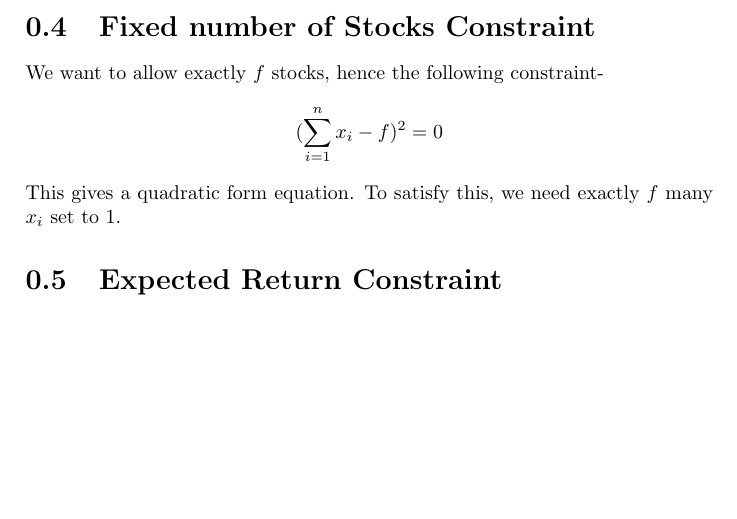
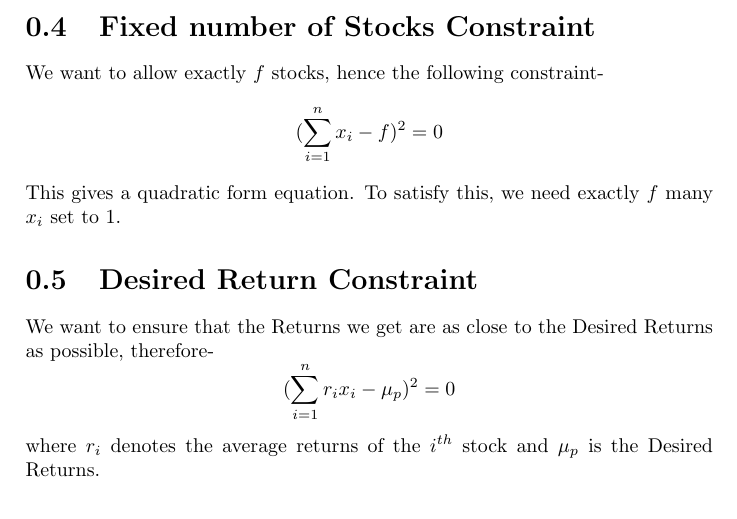
Before and after one commit to amey-kulkarni27/Portfolio-Optimisation-Quantum, a LaTeX document (annealing.tex): part of the page, cut so that both start at the same text. Compiled offline with pdfLaTeX.

Commit message:
Binary Optimisation

```diff
--- a/annealing.tex
+++ b/annealing.tex
@@ -24,5 +24,8 @@ the $i^{th}$ stock.)
 We want to allow exactly $f$ stocks, hence the following constraint-
 $$(\sum\limits_{i = 1}^{n} x_i - f)^2 = 0$$
 This gives a quadratic form equation. To satisfy this, we need exactly $f$ many $x_i$ set to $1$.
-\section{Expected Return Constraint}
+\section{Desired Return Constraint}
+We want to ensure that the Returns we get are as close to the Desired Returns as possible, therefore-
+$$(\sum\limits_{i = 1}^{n} r_i x_i - \mu_p)^2 = 0$$
+where $r_i$ denotes the average returns of the $i^{th}$ stock and $\mu_p$ is the Desired Returns.
 \end{document}
```
Also changed, not shown: annealing.pdf.
